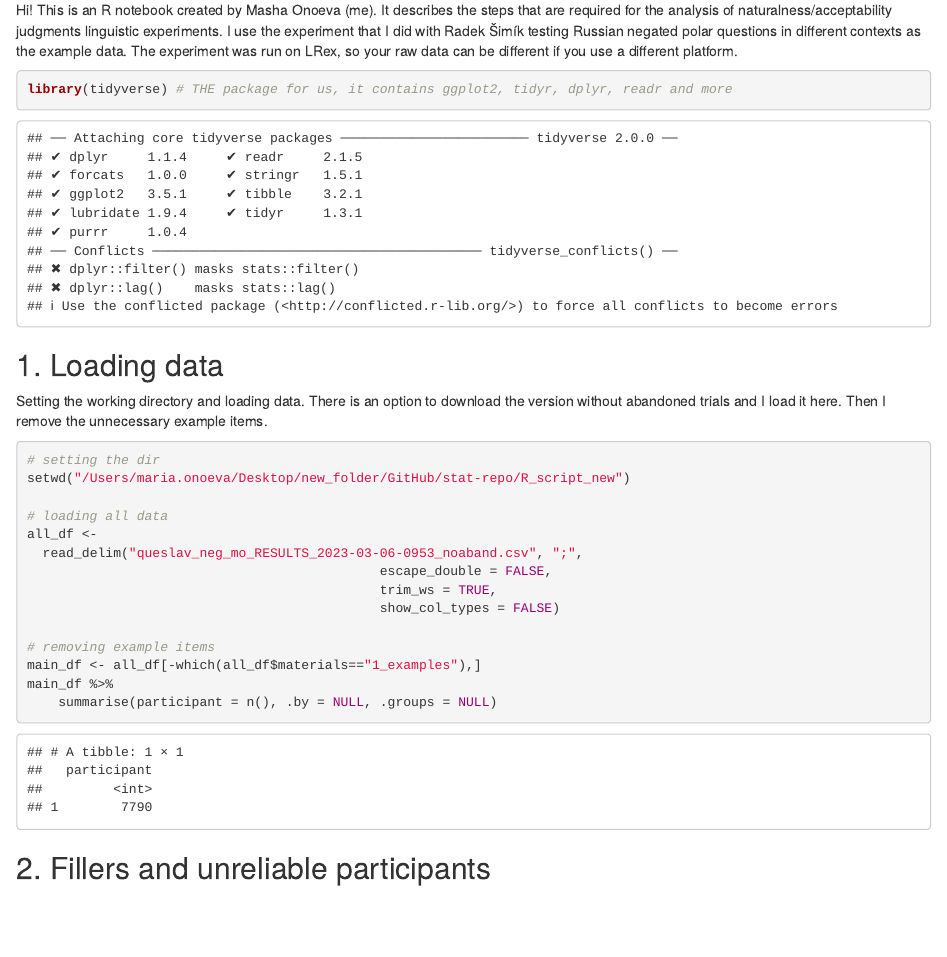
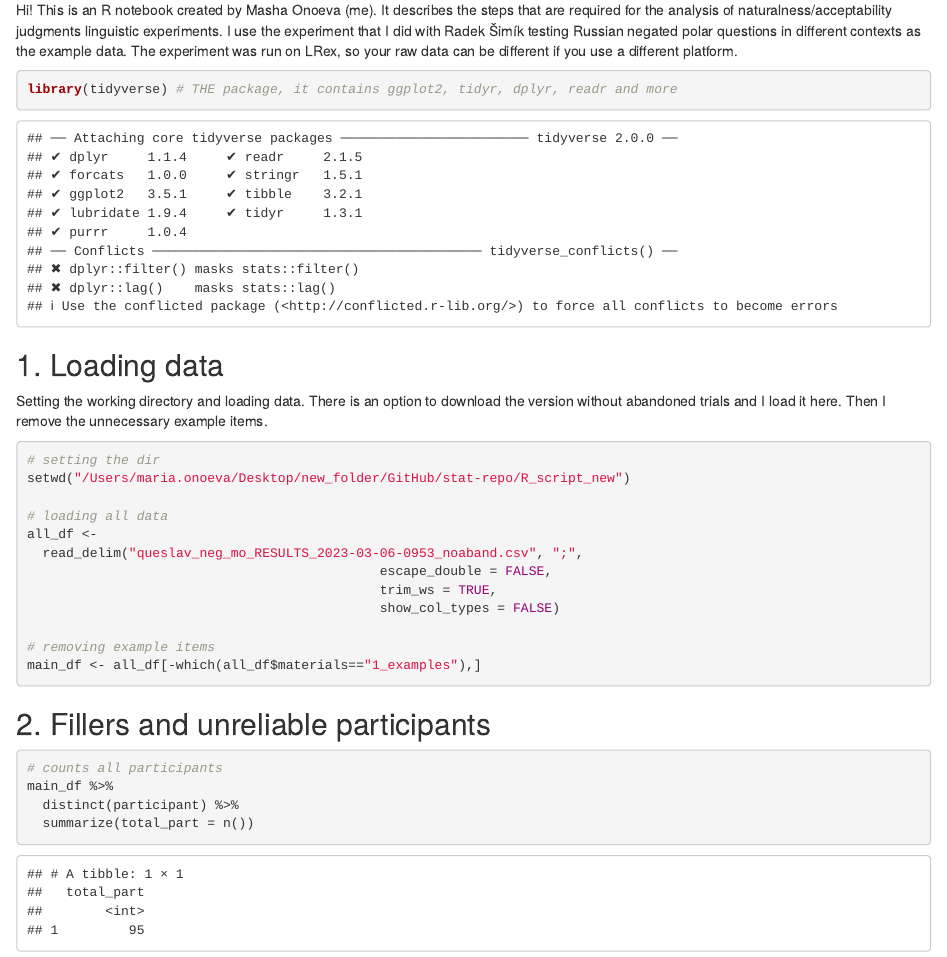
Before and after one commit to mariaonoeva/stat-repo, an R Markdown document (R_script_new/script_LRex_QueSlav.rmd): the page in a window 1100 px wide, from 170 px down. Rendered offline with R 4.5, knitr and Pandoc, with nearby package versions.

Commit message:
HTML Notebook

````diff
--- a/R_script_new/script_LRex_QueSlav.rmd
+++ b/R_script_new/script_LRex_QueSlav.rmd
@@ -7,7 +7,7 @@ date: "2024-05-07"
 
 Hi! This is an R notebook created by Masha Onoeva (me). It describes the steps that are required for the analysis of naturalness/acceptability judgments linguistic experiments. I use the experiment that I did with Radek Šimík testing Russian negated polar questions in different contexts as the example data. The experiment was run on LRex, so your raw data can be different if you use a different platform.
 ```{r}
-library(tidyverse) # THE package for us, it contains ggplot2, tidyr, dplyr, readr and more
+library(tidyverse) # THE package, it contains ggplot2, tidyr, dplyr, readr and more
 
 ```
 ## 1. Loading data
@@ -25,13 +25,16 @@ all_df <-
 
 # removing example items
 main_df <- all_df[-which(all_df$materials=="1_examples"),]
-main_df %>%
-    summarise(participant = n(), .by = NULL, .groups = NULL)
+
 ```
 ## 2. Fillers and unreliable participants
 
 ```{r}
 
+# counts all participants
+main_df %>%
+  distinct(participant) %>%
+  summarize(total_part = n())
 
 
 ```
````
Also changed, not shown: R_script_new/script_LRex_QueSlav.nb.html (added).
